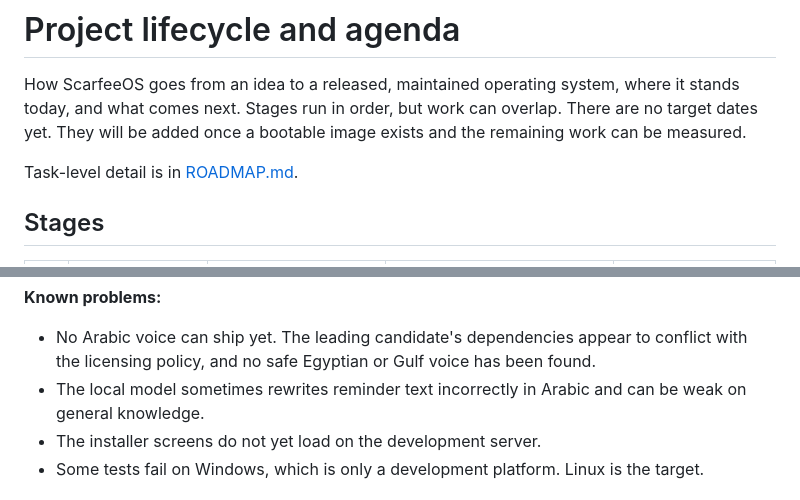
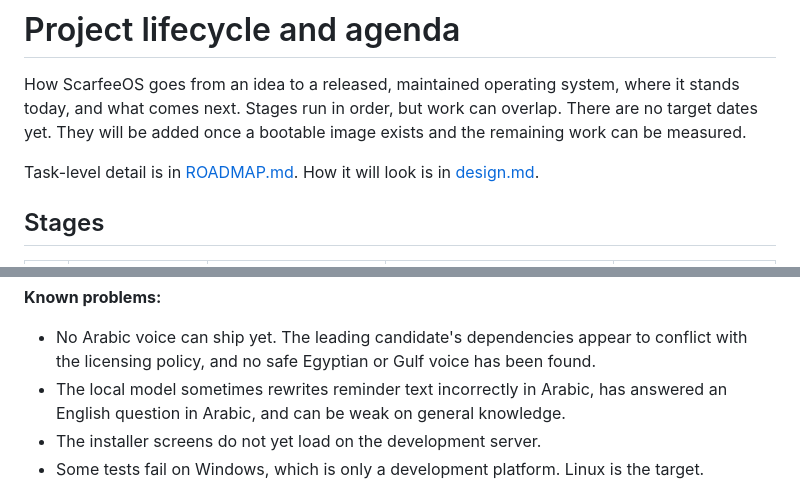
Before and after one commit to Asem-Saad/ScarfeeOS, a Markdown page: docs/lifecycle.md, 2 parts joined by grey strips. Rendered like a GitHub page.

```diff
--- a/docs/lifecycle.md
+++ b/docs/lifecycle.md
@@ -2,7 +2,7 @@
 
 How ScarfeeOS goes from an idea to a released, maintained operating system, where it stands today, and what comes next. Stages run in order, but work can overlap. There are no target dates yet. They will be added once a bootable image exists and the remaining work can be measured.
 
-Task-level detail is in [ROADMAP.md](../ROADMAP.md).
+Task-level detail is in [ROADMAP.md](../ROADMAP.md). How it will look is in [design.md](design.md).
 
 ## Stages
 
@@ -37,7 +37,7 @@ Task-level detail is in [ROADMAP.md](../ROADMAP.md).
 
 **Known problems:**
 - No Arabic voice can ship yet. The leading candidate's dependencies appear to conflict with the licensing policy, and no safe Egyptian or Gulf voice has been found.
-- The local model sometimes rewrites reminder text incorrectly in Arabic and can be weak on general knowledge.
+- The local model sometimes rewrites reminder text incorrectly in Arabic, has answered an English question in Arabic, and can be weak on general knowledge.
 - The installer screens do not yet load on the development server.
 - Some tests fail on Windows, which is only a development platform. Linux is the target.
 
```
Also changed, not shown: README.md (+8 -0 lines), docs/design.md (added, +66 -0 lines), docs/images/calendar-ar.png (added), docs/images/concept-ar.png (added), docs/images/concept-en.png (added), docs/images/panel-ar.png (added), 1 other file.
